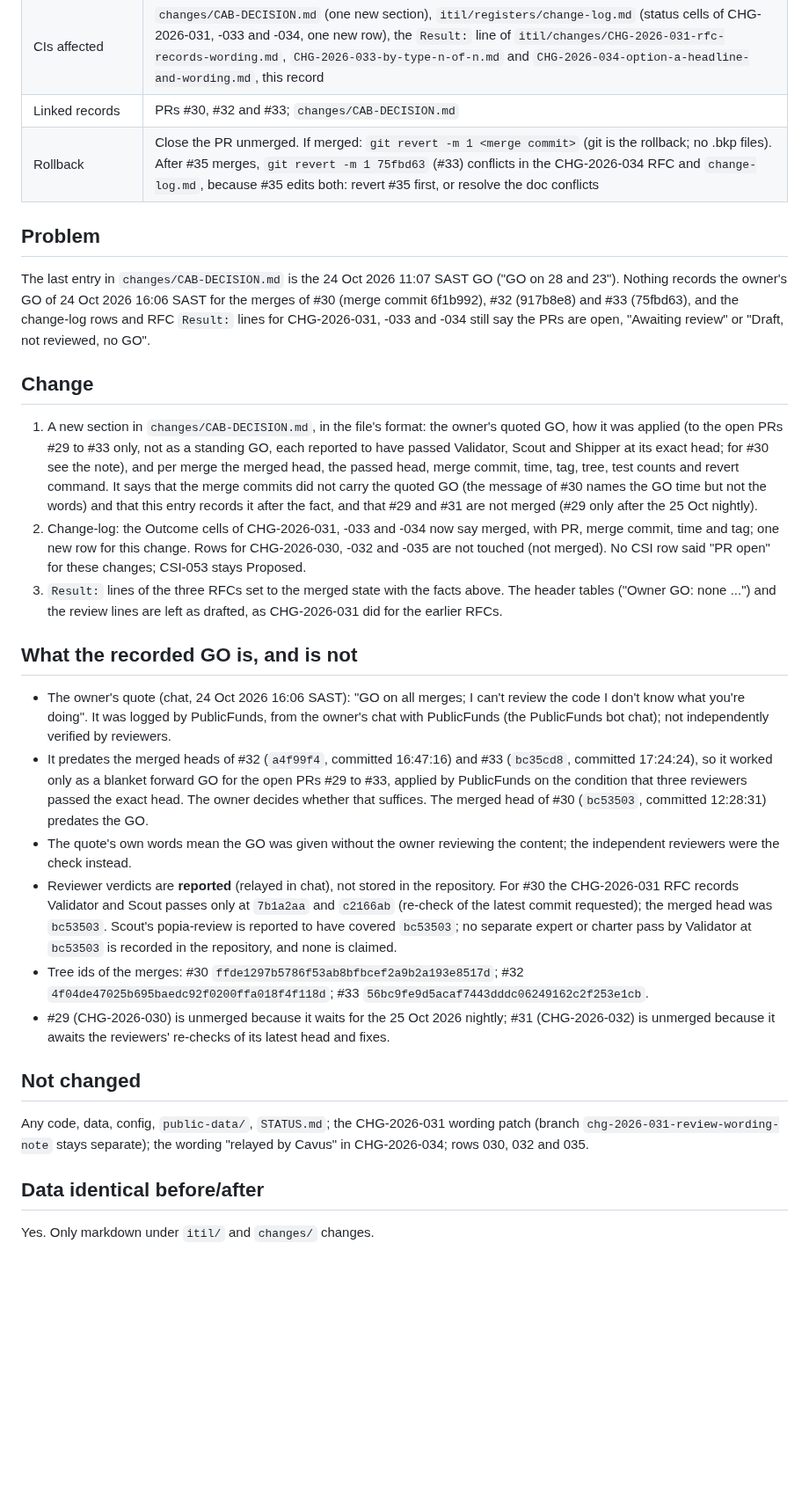
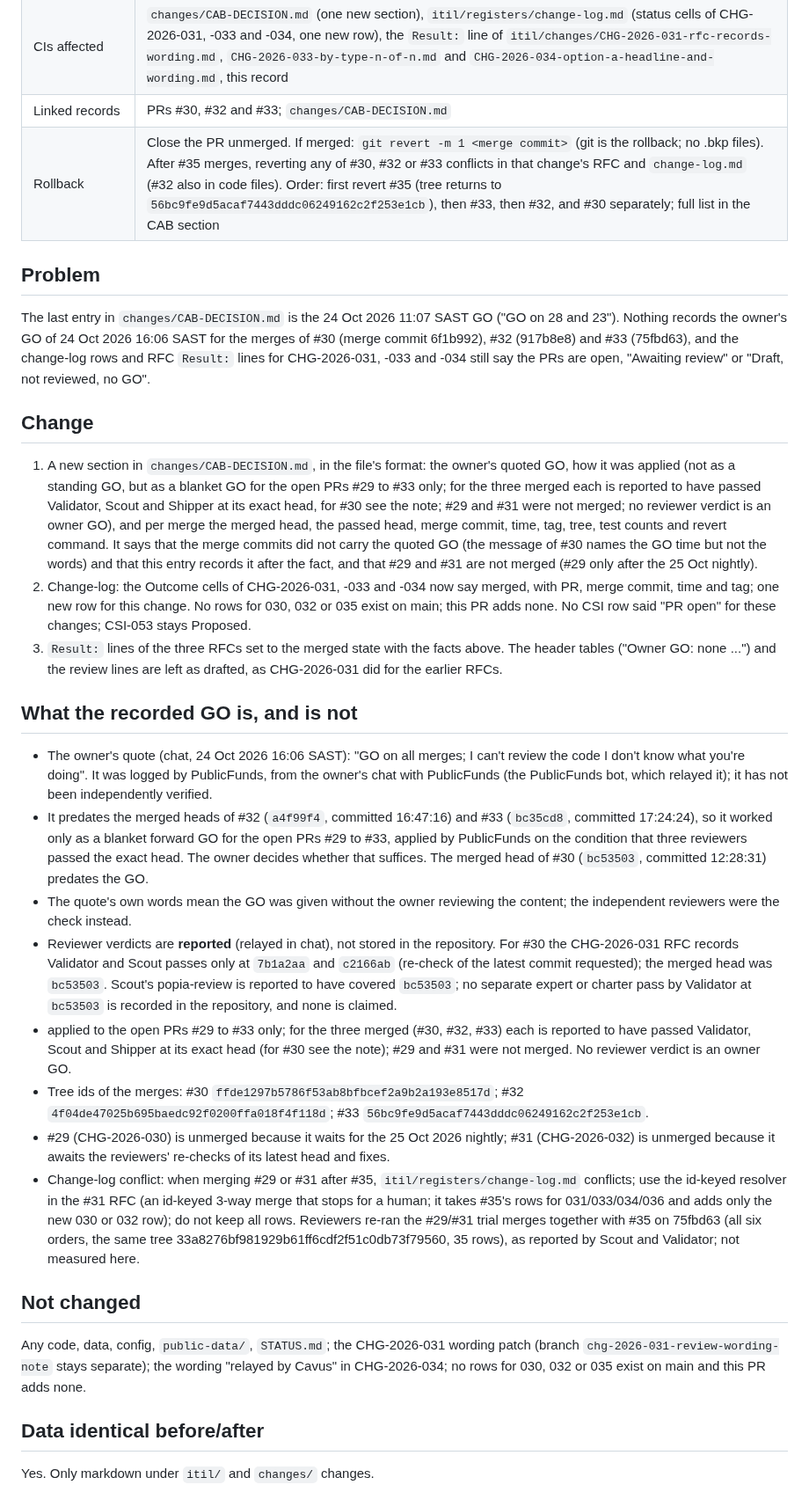
Before and after one commit to farwaters/publicfunds-sa, a Markdown page: itil/changes/CHG-2026-036-cab-records.md, the part around the change. Shown at 88% size. Drawn GitHub-style; blank space fills up the shorter version.

Commit message:
CHG-2026-036: final wording pass (revert list, blanket GO scope, resolver note, attribution)

```diff
--- a/itil/changes/CHG-2026-036-cab-records.md
+++ b/itil/changes/CHG-2026-036-cab-records.md
@@ -7,26 +7,28 @@
 | Type | Standard (`itil/change-enablement.md`: "docs/copy") |
 | CIs affected | `changes/CAB-DECISION.md` (one new section), `itil/registers/change-log.md` (status cells of CHG-2026-031, -033 and -034, one new row), the `Result:` line of `itil/changes/CHG-2026-031-rfc-records-wording.md`, `CHG-2026-033-by-type-n-of-n.md` and `CHG-2026-034-option-a-headline-and-wording.md`, this record |
 | Linked records | PRs #30, #32 and #33; `changes/CAB-DECISION.md` |
-| Rollback | Close the PR unmerged. If merged: `git revert -m 1 <merge commit>` (git is the rollback; no .bkp files). After #35 merges, `git revert -m 1 75fbd63` (#33) conflicts in the CHG-2026-034 RFC and `change-log.md`, because #35 edits both: revert #35 first, or resolve the doc conflicts |
+| Rollback | Close the PR unmerged. If merged: `git revert -m 1 <merge commit>` (git is the rollback; no .bkp files). After #35 merges, reverting any of #30, #32 or #33 conflicts in that change's RFC and `change-log.md` (#32 also in code files). Order: first revert #35 (tree returns to `56bc9fe9d5acaf7443dddc06249162c2f253e1cb`), then #33, then #32, and #30 separately; full list in the CAB section |
 
 ## Problem
 The last entry in `changes/CAB-DECISION.md` is the 24 Oct 2026 11:07 SAST GO ("GO on 28 and 23"). Nothing records the owner's GO of 24 Oct 2026 16:06 SAST for the merges of #30 (merge commit 6f1b992), #32 (917b8e8) and #33 (75fbd63), and the change-log rows and RFC `Result:` lines for CHG-2026-031, -033 and -034 still say the PRs are open, "Awaiting review" or "Draft, not reviewed, no GO".
 
 ## Change
-1. A new section in `changes/CAB-DECISION.md`, in the file's format: the owner's quoted GO, how it was applied (to the open PRs #29 to #33 only, not as a standing GO, each reported to have passed Validator, Scout and Shipper at its exact head; for #30 see the note), and per merge the merged head, the passed head, merge commit, time, tag, tree, test counts and revert command. It says that the merge commits did not carry the quoted GO (the message of #30 names the GO time but not the words) and that this entry records it after the fact, and that #29 and #31 are not merged (#29 only after the 25 Oct nightly).
-2. Change-log: the Outcome cells of CHG-2026-031, -033 and -034 now say merged, with PR, merge commit, time and tag; one new row for this change. Rows for CHG-2026-030, -032 and -035 are not touched (not merged). No CSI row said "PR open" for these changes; CSI-053 stays Proposed.
+1. A new section in `changes/CAB-DECISION.md`, in the file's format: the owner's quoted GO, how it was applied (not as a standing GO, but as a blanket GO for the open PRs #29 to #33 only; for the three merged each is reported to have passed Validator, Scout and Shipper at its exact head, for #30 see the note; #29 and #31 were not merged; no reviewer verdict is an owner GO), and per merge the merged head, the passed head, merge commit, time, tag, tree, test counts and revert command. It says that the merge commits did not carry the quoted GO (the message of #30 names the GO time but not the words) and that this entry records it after the fact, and that #29 and #31 are not merged (#29 only after the 25 Oct nightly).
+2. Change-log: the Outcome cells of CHG-2026-031, -033 and -034 now say merged, with PR, merge commit, time and tag; one new row for this change. No rows for 030, 032 or 035 exist on main; this PR adds none. No CSI row said "PR open" for these changes; CSI-053 stays Proposed.
 3. `Result:` lines of the three RFCs set to the merged state with the facts above. The header tables ("Owner GO: none ...") and the review lines are left as drafted, as CHG-2026-031 did for the earlier RFCs.
 
 ## What the recorded GO is, and is not
-- The owner's quote (chat, 24 Oct 2026 16:06 SAST): "GO on all merges; I can't review the code I don't know what you're doing". It was logged by PublicFunds, from the owner's chat with PublicFunds (the PublicFunds bot chat); not independently verified by reviewers.
+- The owner's quote (chat, 24 Oct 2026 16:06 SAST): "GO on all merges; I can't review the code I don't know what you're doing". It was logged by PublicFunds, from the owner's chat with PublicFunds (the PublicFunds bot, which relayed it); it has not been independently verified.
 - It predates the merged heads of #32 (`a4f99f4`, committed 16:47:16) and #33 (`bc35cd8`, committed 17:24:24), so it worked only as a blanket forward GO for the open PRs #29 to #33, applied by PublicFunds on the condition that three reviewers passed the exact head. The owner decides whether that suffices. The merged head of #30 (`bc53503`, committed 12:28:31) predates the GO.
 - The quote's own words mean the GO was given without the owner reviewing the content; the independent reviewers were the check instead.
 - Reviewer verdicts are **reported** (relayed in chat), not stored in the repository. For #30 the CHG-2026-031 RFC records Validator and Scout passes only at `7b1a2aa` and `c2166ab` (re-check of the latest commit requested); the merged head was `bc53503`. Scout's popia-review is reported to have covered `bc53503`; no separate expert or charter pass by Validator at `bc53503` is recorded in the repository, and none is claimed.
+- applied to the open PRs #29 to #33 only; for the three merged (#30, #32, #33) each is reported to have passed Validator, Scout and Shipper at its exact head (for #30 see the note); #29 and #31 were not merged. No reviewer verdict is an owner GO.
 - Tree ids of the merges: #30 `ffde1297b5786f53ab8bfbcef2a9b2a193e8517d`; #32 `4f04de47025b695baedc92f0200ffa018f4f118d`; #33 `56bc9fe9d5acaf7443dddc06249162c2f253e1cb`.
 - #29 (CHG-2026-030) is unmerged because it waits for the 25 Oct 2026 nightly; #31 (CHG-2026-032) is unmerged because it awaits the reviewers' re-checks of its latest head and fixes.
+- Change-log conflict: when merging #29 or #31 after #35, `itil/registers/change-log.md` conflicts; use the id-keyed resolver in the #31 RFC (an id-keyed 3-way merge that stops for a human; it takes #35's rows for 031/033/034/036 and adds only the new 030 or 032 row); do not keep all rows. Reviewers re-ran the #29/#31 trial merges together with #35 on 75fbd63 (all six orders, the same tree 33a8276bf981929b61ff6cdf2f51c0db73f79560, 35 rows), as reported by Scout and Validator; not measured here.
 
 ## Not changed
-Any code, data, config, `public-data/`, `STATUS.md`; the CHG-2026-031 wording patch (branch `chg-2026-031-review-wording-note` stays separate); the wording "relayed by Cavus" in CHG-2026-034; rows 030, 032 and 035.
+Any code, data, config, `public-data/`, `STATUS.md`; the CHG-2026-031 wording patch (branch `chg-2026-031-review-wording-note` stays separate); the wording "relayed by Cavus" in CHG-2026-034; no rows for 030, 032 or 035 exist on main and this PR adds none.
 
 ## Data identical before/after
 Yes. Only markdown under `itil/` and `changes/` changes.
```
Also changed, not shown: changes/CAB-DECISION.md (+13 -7 lines).
